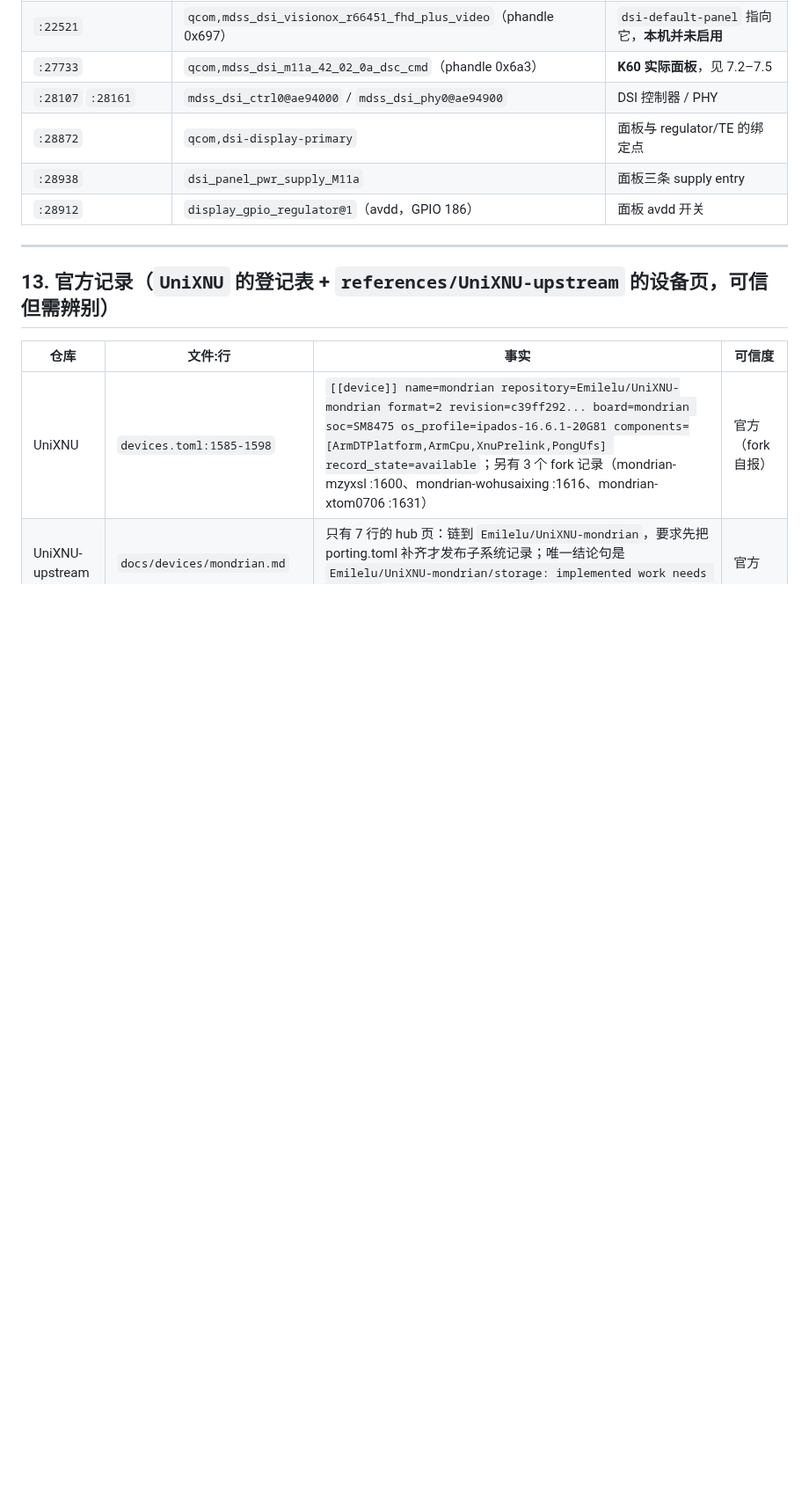
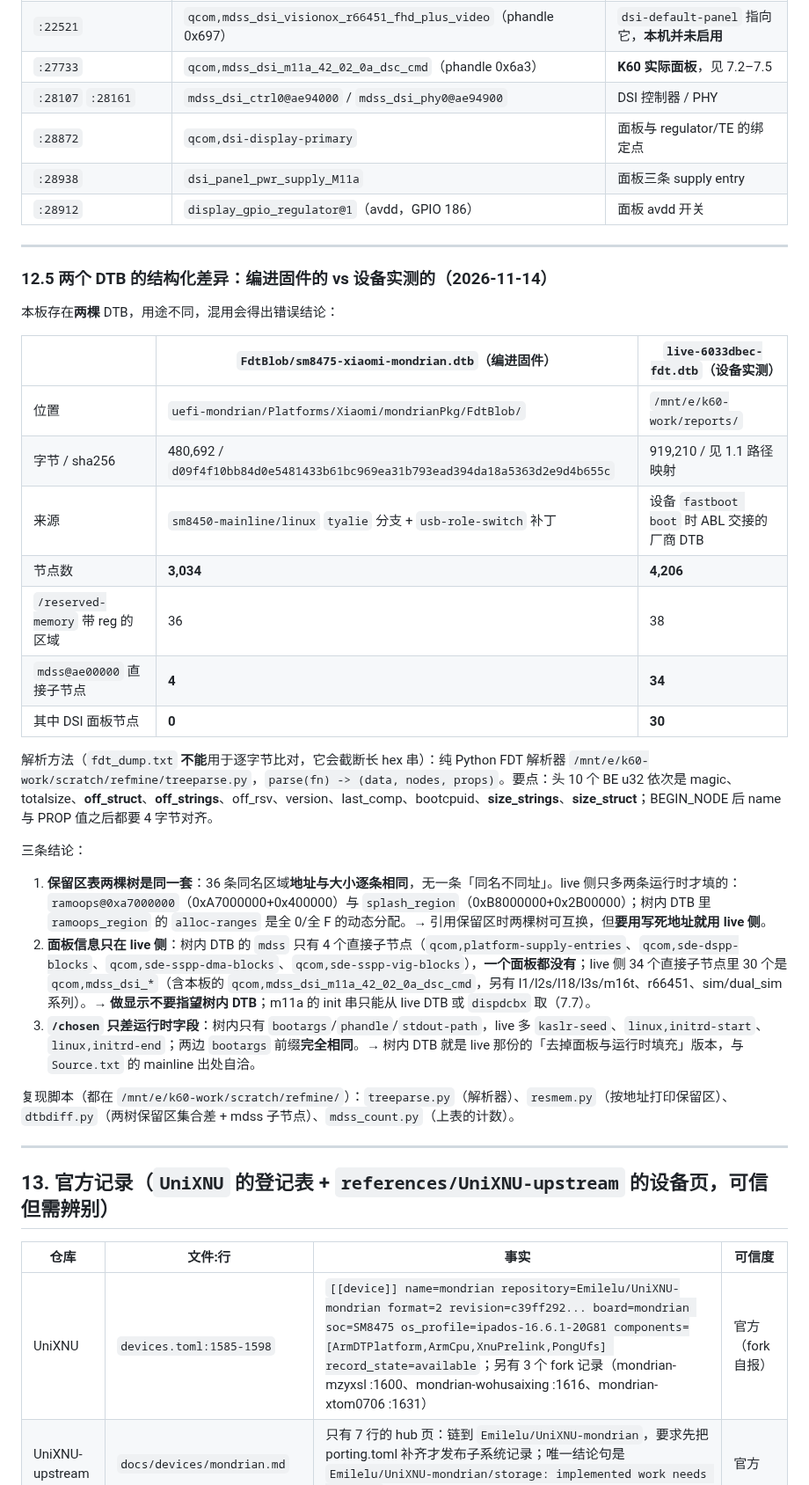
Before and after one commit to Emilelu/UniXNU-mondrian, a Markdown page: docs/research/REFERENCE-INDEX.md, the part around one of its changes. Shown at 88% size. Rendered like a GitHub page; blank space fills up the shorter version.

Commit message:
docs(research): the memory map comes from MemoryMapLib.c, and the shipped DTB has no panels
Two questions kept coming up while reading the tree, and both had a
documented-but-wrong answer in circulation:

1. Which file is the memory map?  RawFiles/uefiplat.cfg was deleted on
   2026-10-28 by 43e245e ("mondrian: repo hygiene"), git grep uefiplat is
   now empty across the tree, and mondrian.dsc:83 builds only MemoryMapLib.
   The old snapshot is still recoverable via 43e245e^ but it disagrees with
   the current code on both Kernel (0xBB000000+0x10000000 vs +0x0C000000)
   and DXE Heap (0xCB000000+0x4000000 vs 0xC7000000+0x18000000), so its
   numbers must not be quoted.

2. Which DTB does the board actually run?  mondrian.fdf:114 embeds
   FdtBlob/sm8475-xiaomi-mondrian.dtb as the DeviceTreeBlob FILE FREEFORM
   consumed by DtPlatformDxe, and FdtBlob/Source.txt says it was compiled
   from sm8450-mainline/linux tyalie.  That DTB is 480,692 bytes / 3,034
   nodes; the live one from the device is 919,210 bytes / 4,206 nodes.

Parsing both with a pure-Python FDT reader shows the reserved-memory tables
are identical for all 36 regions that carry a reg (live only adds
ramoops@0xa7000000 and splash_region, which are filled in at runtime), but
the display subtree is not: the shipped DTB has 4 direct children under
mdss@ae00000 and zero DSI panels, while the live one has 34 children and 30
panels.  So the m11a init sequence can only come from the live DTB or from
dispdcbx, never from the tree.

Also records that Device-Binaries has no taro machine at all: all 78
machine directories map to Build/<Family>, and the closest ones
(garnet/ingres/marble) are SM8450.  None of its 74 uefiplat.cfg files
contains this board's DXE Heap or video_region base, which is the concrete
evidence behind the existing "never copy memory layout across boards" rule.

Files: REFERENCE-INDEX.md (12.3 rows, new 12.5, gap row), memory/RESEARCH.md
(new section 5, renumbered 6/7).

```diff
--- a/docs/research/REFERENCE-INDEX.md
+++ b/docs/research/REFERENCE-INDEX.md
@@ -718,6 +721,32 @@ DSC 参数（`:27871-27879`）：`block-prediction-enable`、`bit-per-pixel=0x8`
 | `:28872` | `qcom,dsi-display-primary` | 面板与 regulator/TE 的绑定点 |
 | `:28938` | `dsi_panel_pwr_supply_M11a` | 面板三条 supply entry |
 | `:28912` | `display_gpio_regulator@1`（avdd，GPIO 186） | 面板 avdd 开关 |
+
+---
+
+### 12.5 两个 DTB 的结构化差异：编进固件的 vs 设备实测的（2026-11-14）
+
+本板存在**两棵** DTB，用途不同，混用会得出错误结论：
+
+| | `FdtBlob/sm8475-xiaomi-mondrian.dtb`（编进固件） | `live-6033dbec-fdt.dtb`（设备实测） |
+|---|---|---|
+| 位置 | `uefi-mondrian/Platforms/Xiaomi/mondrianPkg/FdtBlob/` | `/mnt/e/k60-work/reports/` |
+| 字节 / sha256 | 480,692 / `d09f4f10bb84d0e5481433b61bc969ea31b793ead394da18a5363d2e9d4b655c` | 919,210 / 见 1.1 路径映射 |
+| 来源 | `sm8450-mainline/linux` `tyalie` 分支 + `usb-role-switch` 补丁 | 设备 `fastboot boot` 时 ABL 交接的厂商 DTB |
+| 节点数 | **3,034** | **4,206** |
+| `/reserved-memory` 带 reg 的区域 | 36 | 38 |
+| `mdss@ae00000` 直接子节点 | **4** | **34** |
+| 其中 DSI 面板节点 | **0** | **30** |
+
+解析方法（`fdt_dump.txt` **不能**用于逐字节比对，它会截断长 hex 串）：纯 Python FDT 解析器 `/mnt/e/k60-work/scratch/refmine/treeparse.py`，`parse(fn) -> (data, nodes, props)`。要点：头 10 个 BE u32 依次是 magic、totalsize、**off_struct**、**off_strings**、off_rsv、version、last_comp、bootcpuid、**size_strings**、**size_struct**；BEGIN_NODE 后 name 与 PROP 值之后都要 4 字节对齐。
+
+三条结论：
+
+1. **保留区表两棵树是同一套**：36 条同名区域**地址与大小逐条相同**，无一条「同名不同址」。live 侧只多两条运行时才填的：`ramoops@0xa7000000`（0xA7000000+0x400000）与 `splash_region`（0xB8000000+0x2B00000）；树内 DTB 里 `ramoops_region` 的 `alloc-ranges` 是全 0/全 F 的动态分配。→ 引用保留区时两棵树可互换，但**要用写死地址就用 live 侧**。
+2. **面板信息只在 live 侧**：树内 DTB 的 `mdss` 只有 4 个直接子节点（`qcom,platform-supply-entries`、`qcom,sde-dspp-blocks`、`qcom,sde-sspp-dma-blocks`、`qcom,sde-sspp-vig-blocks`），**一个面板都没有**；live 侧 34 个直接子节点里 30 个是 `qcom,mdss_dsi_*`（含本板的 `qcom,mdss_dsi_m11a_42_02_0a_dsc_cmd`，另有 l1/l2s/l18/l3s/m16t、r66451、sim/dual_sim 系列）。→ **做显示不要指望树内 DTB**；m11a 的 init 串只能从 live DTB 或 `dispdcbx` 取（7.7）。
+3. **`/chosen` 只差运行时字段**：树内只有 `bootargs`/`phandle`/`stdout-path`，live 多 `kaslr-seed`、`linux,initrd-start`、`linux,initrd-end`；两边 `bootargs` 前缀**完全相同**。→ 树内 DTB 就是 live 那份的「去掉面板与运行时填充」版本，与 `Source.txt` 的 mainline 出处自洽。
+
+复现脚本（都在 `/mnt/e/k60-work/scratch/refmine/`）：`treeparse.py`（解析器）、`resmem.py`（按地址打印保留区）、`dtbdiff.py`（两树保留区集合差 + mdss 子节点）、`mdss_count.py`（上表的计数）。
 
 ---
 
```
Also changed, not shown: other parts of docs/research/REFERENCE-INDEX.md (+4 -1 lines), 1 other file.
